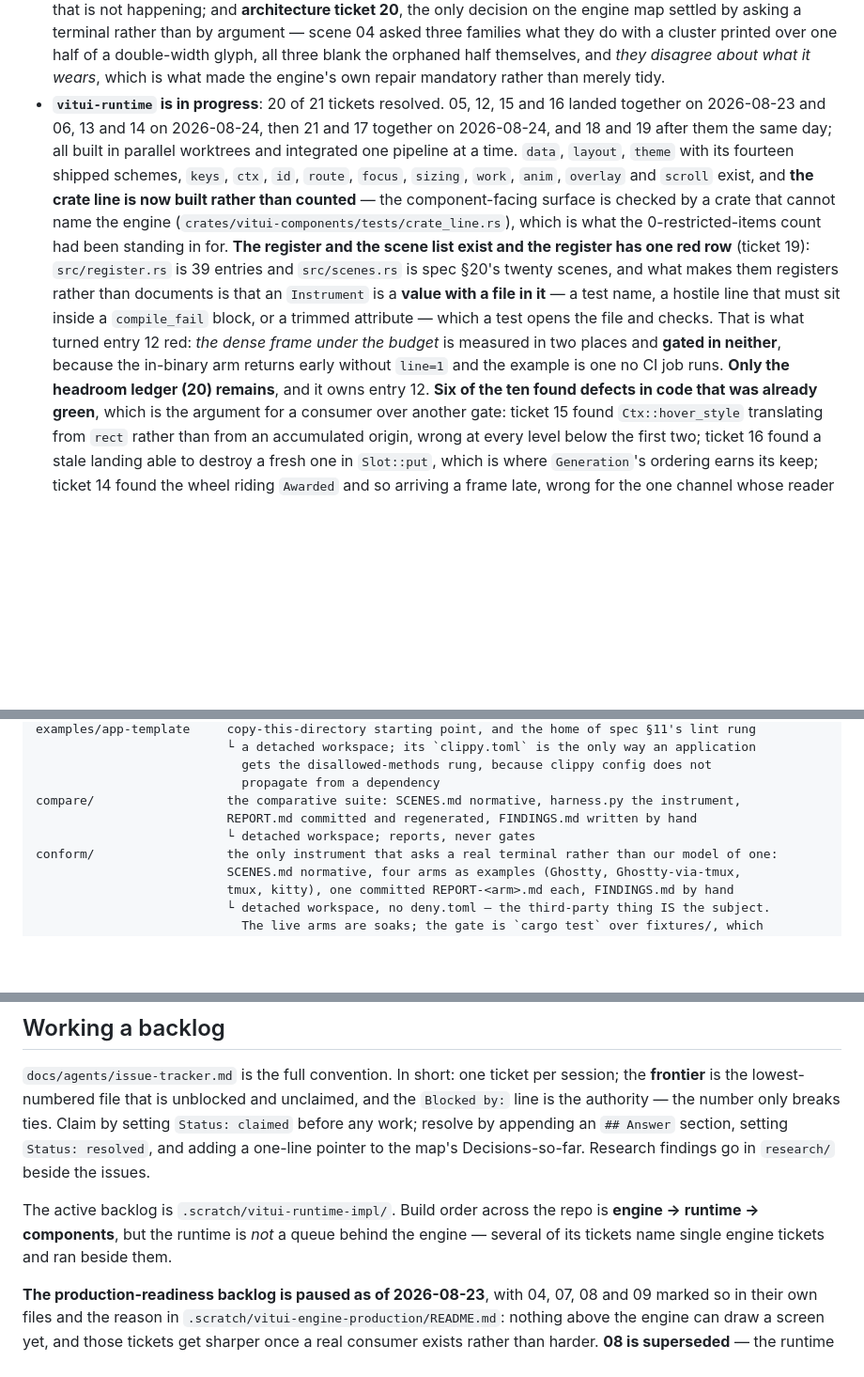
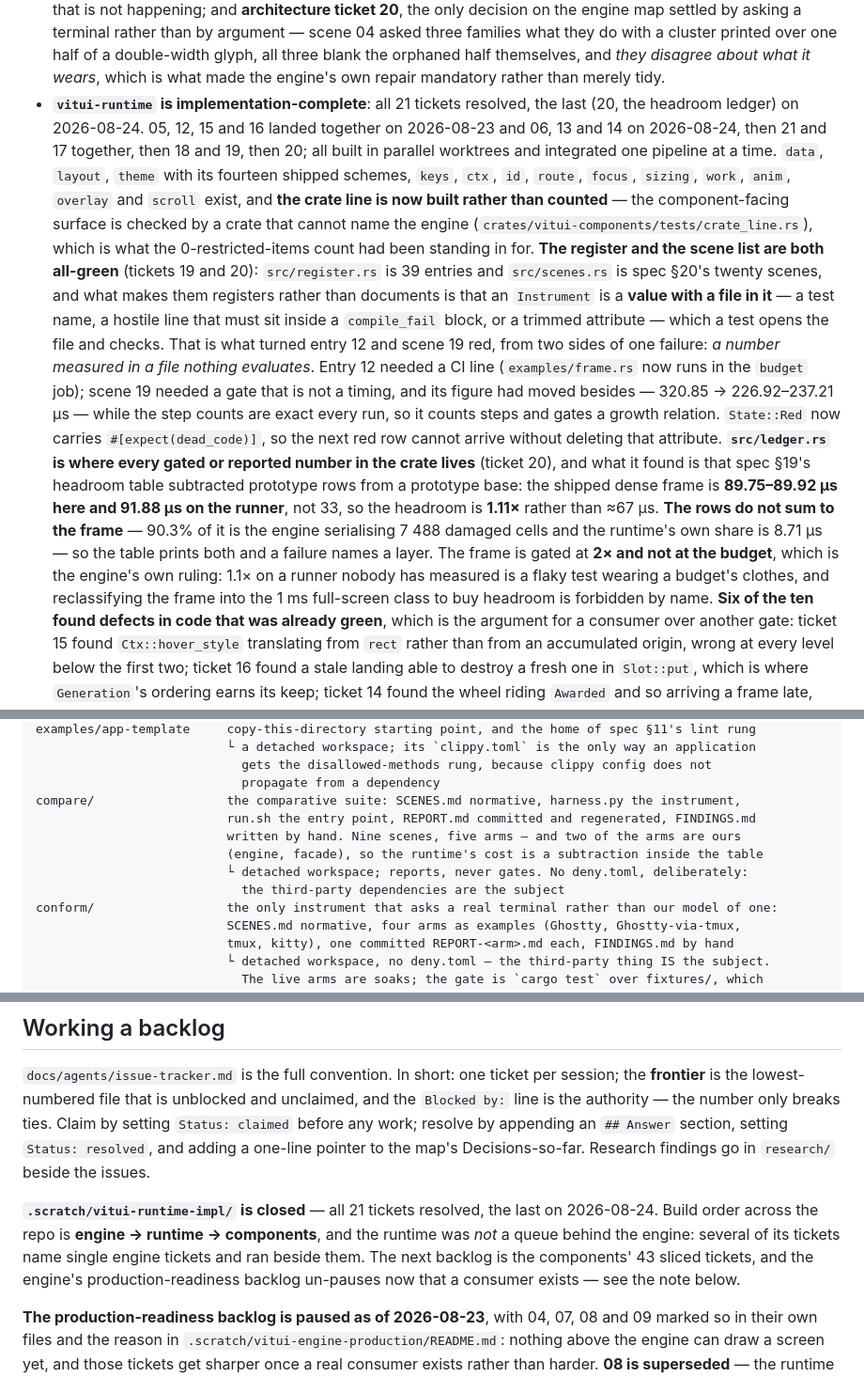
Before and after one commit to vitui-rs/vitui, a Markdown page: CLAUDE.md, 3 parts joined by grey strips. Shown at 94% size. GitHub-like rendering; blank space fills up the shorter version.

Commit message:
Twenty-one of twenty-one, so the runtime backlog closes and both lists say all-green
Ticket 20 resolved: the ledger is a value with tests on it, the dense frame is gated
at the cliff with the budget reported beside it, and every one of the seven acceptance
criteria is ticked.

`.scratch/vitui-runtime-impl/` is closed. CLAUDE.md's status paragraph stops saying
"20 of 21" and "the register has one red row" — entry 12 and scene 19 were red from
two sides of one failure, *a number measured in a file nothing evaluates*, and both
are now wired. The workspace map records the suite's fifth arm and that `compare/`
has no deny.toml on purpose; the CI paragraph records that `compare.yml` had been
invoking a script that was never committed.

Left for follow-up tickets, both written into the Answer rather than left implicit:
three ledger rows are still the prototype's figure because the shipped reports print
those costs absolutely and never as the frame delta the row is — and one of the three
is negative, so it is buying the ledger headroom it has not earned. And scene 5's
dialog body is wrong in every arm of the comparative suite, filed in FINDINGS.md
rather than fixed, because correcting it moves an existing row for reasons unrelated
to this ticket.

```diff
--- a/CLAUDE.md
+++ b/CLAUDE.md
@@ -30,21 +30,33 @@ component library stands on. Version `0.0.0`, unpublished, no stability promise
   asked three families what they do with a cluster printed over one half of a double-width glyph, all
   three blank the orphaned half themselves, and *they disagree about what it wears*, which is what
   made the engine's own repair mandatory rather than merely tidy.
-- **`vitui-runtime` is in progress**: 20 of 21 tickets resolved. 05, 12, 15 and 16 landed together
-  on 2026-08-23 and 06, 13 and 14 on 2026-08-24, then 21 and 17 together on 2026-08-24, and 18 and 19
-  after them the same day; all built in parallel worktrees and integrated one pipeline at a time.
+- **`vitui-runtime` is implementation-complete**: all 21 tickets resolved, the last (20, the headroom
+  ledger) on 2026-08-24. 05, 12, 15 and 16 landed together on 2026-08-23 and 06, 13 and 14 on
+  2026-08-24, then 21 and 17 together, then 18 and 19, then 20; all built in parallel worktrees and
+  integrated one pipeline at a time.
   `data`, `layout`, `theme` with its fourteen shipped schemes, `keys`, `ctx`, `id`, `route`, `focus`,
   `sizing`, `work`, `anim`, `overlay` and `scroll` exist, and **the crate line is now built rather
   than counted** — the component-facing surface is checked by a crate that cannot name the engine
   (`crates/vitui-components/tests/crate_line.rs`), which is what the 0-restricted-items count had
-  been standing in for. **The register and the scene list exist and the register has one red row**
-  (ticket 19): `src/register.rs` is 39 entries and `src/scenes.rs` is spec §20's twenty scenes, and
-  what makes them registers rather than documents is that an `Instrument` is a **value with a file in
-  it** — a test name, a hostile line that must sit inside a `compile_fail` block, or a trimmed
-  attribute — which a test opens the file and checks. That is what turned entry 12 red: *the dense
-  frame under the budget* is measured in two places and **gated in neither**, because the in-binary
-  arm returns early without `line=1` and the example is one no CI job runs. **Only the headroom
-  ledger (20) remains**, and it owns entry 12.
+  been standing in for. **The register and the scene list are both all-green**
+  (tickets 19 and 20): `src/register.rs` is 39 entries and `src/scenes.rs` is spec §20's twenty
+  scenes, and what makes them registers rather than documents is that an `Instrument` is a **value
+  with a file in it** — a test name, a hostile line that must sit inside a `compile_fail` block, or a
+  trimmed attribute — which a test opens the file and checks. That is what turned entry 12 and scene
+  19 red, from two sides of one failure: *a number measured in a file nothing evaluates*. Entry 12
+  needed a CI line (`examples/frame.rs` now runs in the `budget` job); scene 19 needed a gate that is
+  not a timing, and its figure had moved besides — 320.85 → 226.92–237.21 µs — while the step counts
+  are exact every run, so it counts steps and gates a growth relation. `State::Red` now carries
+  `#[expect(dead_code)]`, so the next red row cannot arrive without deleting that attribute.
+  **`src/ledger.rs` is where every gated or reported number in the crate lives** (ticket 20), and
+  what it found is that spec §19's headroom table subtracted prototype rows from a prototype base:
+  the shipped dense frame is **89.75–89.92 µs here and 91.88 µs on the runner**, not 33, so the
+  headroom is **1.11×** rather than ≈67 µs. **The rows do not sum to the frame** — 90.3% of it is the
+  engine serialising 7 488 damaged cells and the runtime's own share is 8.71 µs — so the table prints
+  both and a failure names a layer. The frame is gated at **2× and not at the budget**, which is the
+  engine's own ruling: 1.1× on a runner nobody has measured is a flaky test wearing a budget's
+  clothes, and reclassifying the frame into the 1 ms full-screen class to buy headroom is forbidden
+  by name.
   **Six of the ten found defects in code that was already green**, which is the argument for a
   consumer over another gate: ticket 15 found `Ctx::hover_style` translating from `rect` rather than
   from an accumulated origin, wrong at every level below the first two; ticket 16 found a stale
@@ -139,8 +151,11 @@ examples/app-template     copy-this-directory starting point, and the home of sp
                             gets the disallowed-methods rung, because clippy config does not
                             propagate from a dependency
 compare/                  the comparative suite: SCENES.md normative, harness.py the instrument,
-                          REPORT.md committed and regenerated, FINDINGS.md written by hand
-                          └ detached workspace; reports, never gates
+                          run.sh the entry point, REPORT.md committed and regenerated, FINDINGS.md
+                          written by hand. Nine scenes, five arms — and two of the arms are ours
+                          (engine, facade), so the runtime's cost is a subtraction inside the table
+                          └ detached workspace; reports, never gates. No deny.toml, deliberately:
+                            the third-party dependencies are the subject
 conform/                  the only instrument that asks a real terminal rather than our model of one:
                           SCENES.md normative, four arms as examples (Ghostty, Ghostty-via-tmux,
                           tmux, kitty), one committed REPORT-<arm>.md each, FINDINGS.md by hand
@@ -307,9 +324,11 @@ is the authority — the number only breaks ties. Claim by setting `Status: clai
 resolve by appending an `## Answer` section, setting `Status: resolved`, and adding a one-line
 pointer to the map's Decisions-so-far. Research findings go in `research/` beside the issues.
 
-The active backlog is `.scratch/vitui-runtime-impl/`. Build order across the repo is **engine →
-runtime → components**, but the runtime is *not* a queue behind the engine — several of its tickets
-name single engine tickets and ran beside them.
+**`.scratch/vitui-runtime-impl/` is closed** — all 21 tickets resolved, the last on 2026-08-24.
+Build order across the repo is **engine → runtime → components**, and the runtime was *not* a queue
+behind the engine: several of its tickets name single engine tickets and ran beside them. The next
+backlog is the components' 43 sliced tickets, and the engine's production-readiness backlog
+un-pauses now that a consumer exists — see the note below.
 
 **The production-readiness backlog is paused as of 2026-08-23**, with 04, 07, 08 and 09 marked so in
 their own files and the reason in `.scratch/vitui-engine-production/README.md`: nothing above the
```
Also changed, not shown: other parts of CLAUDE.md (+4 -2 lines).
